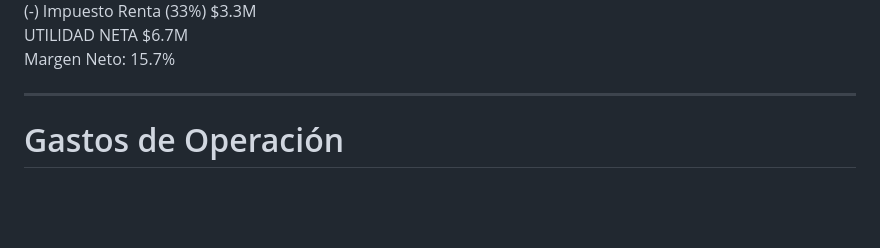
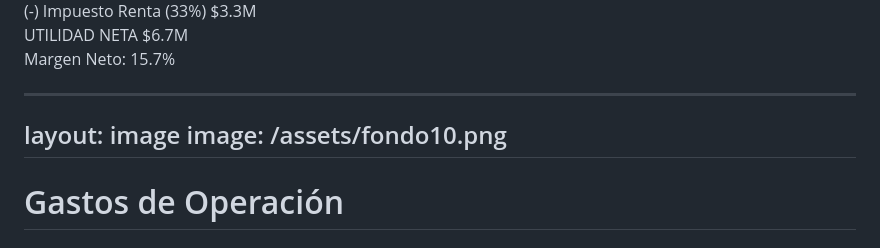
Before and after one commit to jucesbuitrago/pif_frontend, a Markdown page: slides.md, the part around the change printed below. Rendered like a GitHub page; blank space fills up the shorter version.

```diff
--- a/slides.md
+++ b/slides.md
@@ -702,7 +702,9 @@ image: /assets/fondo4.png
 </div>
 
 ---
-
+layout: image
+image: /assets/fondo10.png
+---
 
 
 # Gastos de Operación
```
Also changed, not shown: other parts of slides.md (+0 -43 lines).
